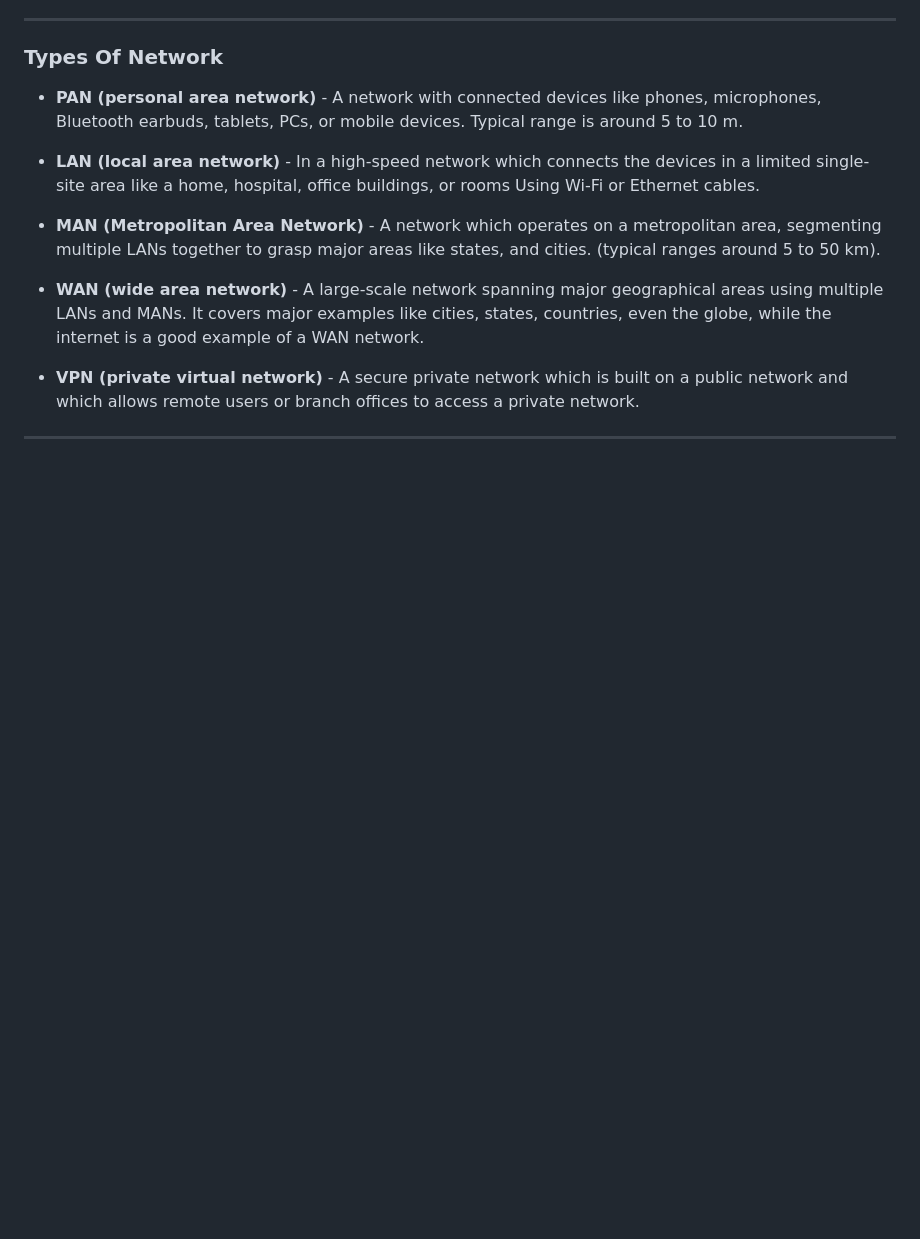
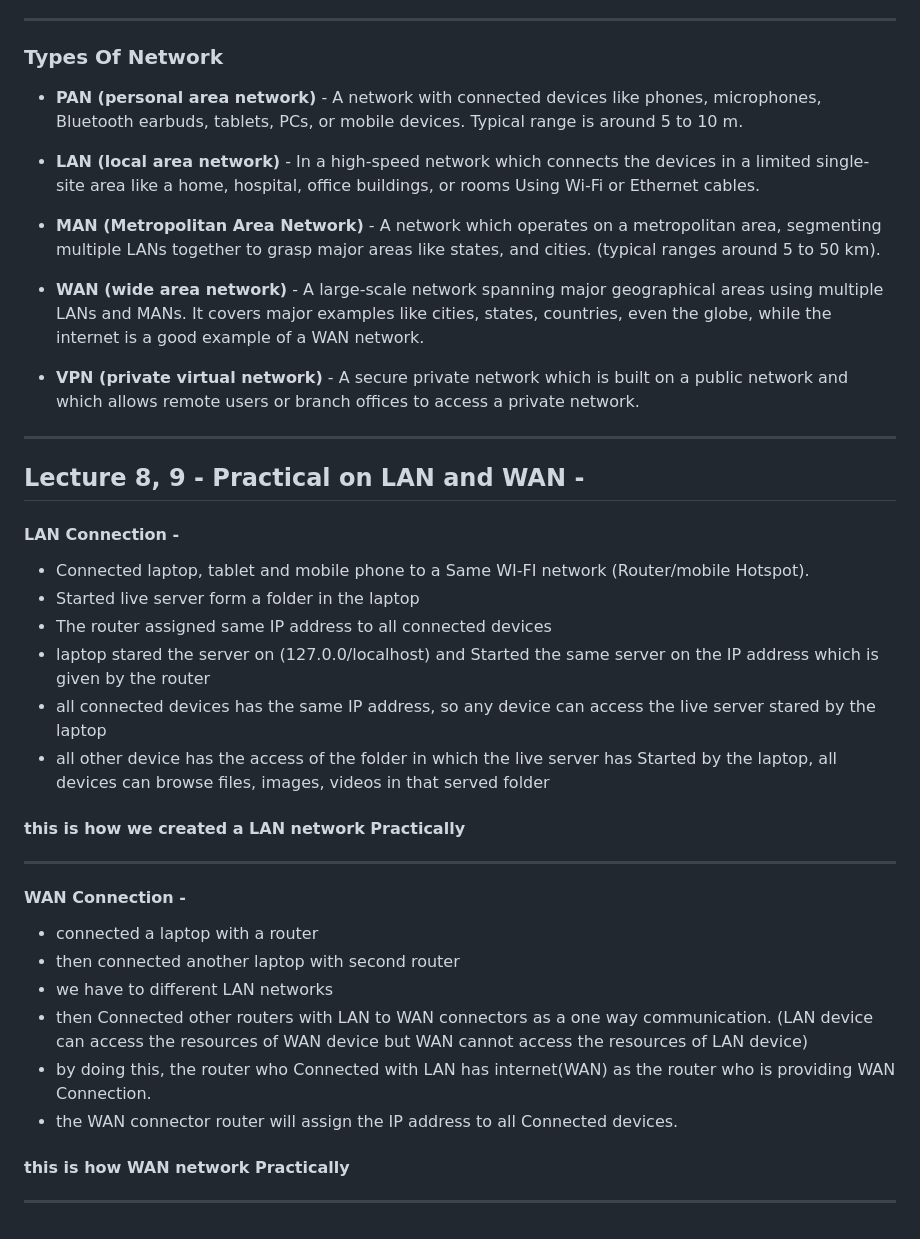
Before and after one commit to Siddharth-taydeS21/Advance-Backend-complete-Full-Stack-Learnings-, a Markdown page: Section_09/Learnings.md, the part around the change. Drawn GitHub-style; blank space fills up the shorter version.

Commit message:
Computer Network basics: LAN and WAN networks

```diff
--- a/Section_09/Learnings.md
+++ b/Section_09/Learnings.md
@@ -90,3 +90,30 @@ A large-scale network spanning major geographical areas using multiple LANs and
 A secure private network which is built on a public network and which allows remote users or branch offices to access a private network.
 
 ---
+
+## Lecture 8, 9 - Practical on LAN and WAN -
+
+#### LAN Connection -
+- Connected laptop, tablet and mobile phone to a Same WI-FI network (Router/mobile Hotspot).
+- Started live server form a folder in the laptop
+- The router assigned same IP address to all connected devices
+- laptop stared the server on (127.0.0/localhost) and Started the same server on the IP address which is given by the router
+- all connected devices has the same IP address, so any device can access the live server stared by the laptop
+- all other device has the access of the folder in which the live server has Started by the laptop, all devices can browse files, images, videos in that served folder
+
+#### this is how we created a LAN network Practically
+
+---
+
+#### WAN Connection -
+
+- connected a laptop with a router
+- then connected another laptop with second router
+- we have to different LAN networks
+- then Connected other routers with LAN to WAN connectors as a one way communication. (LAN device can access the resources of WAN device but WAN cannot access the resources of LAN device)
+- by doing this, the router who Connected with LAN has internet(WAN) as the router who  is providing WAN Connection.
+- the WAN connector router will assign the IP address to all Connected devices.
+
+#### this is how WAN network Practically
+
+---
```
